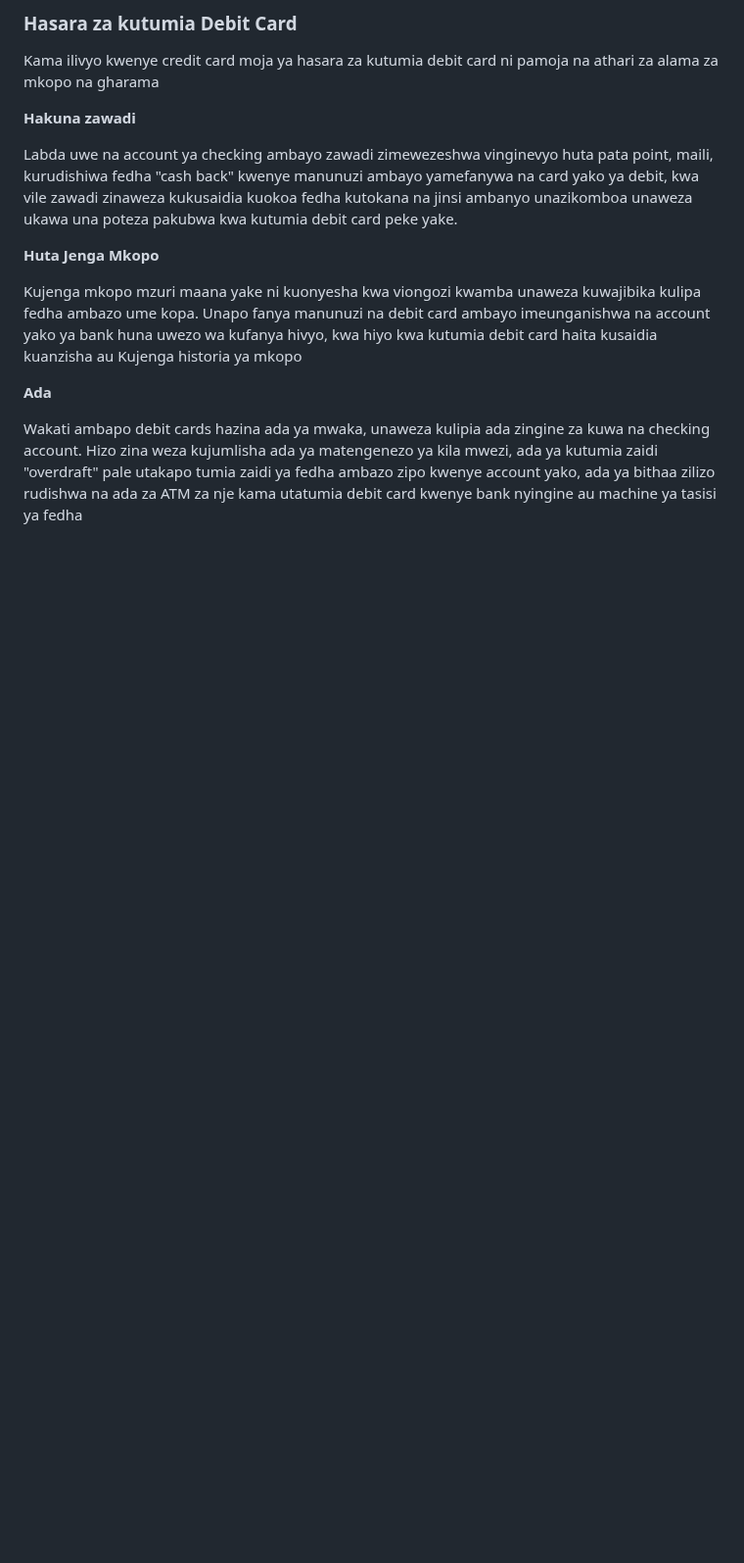
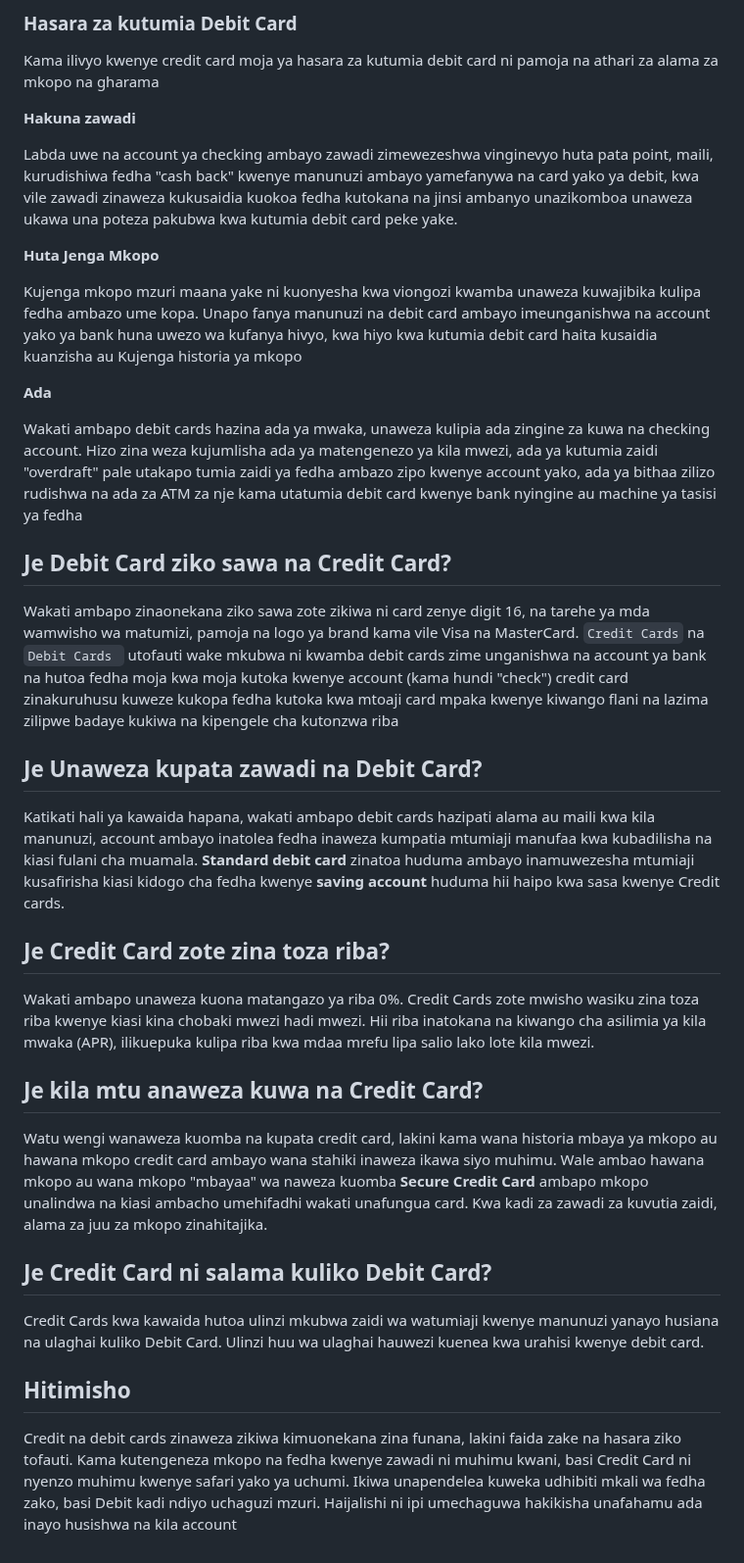
Before and after one commit to kazz54/congenial-rotary-phone, a Markdown page: views/quotes/jerry-maguire.md, the part around the change. Shown at 98% size. GitHub-like rendering; blank space fills up the shorter version.

```diff
--- a/views/quotes/jerry-maguire.md
+++ b/views/quotes/jerry-maguire.md
@@ -179,3 +179,47 @@ kwa hiyo kwa kutumia debit card haita kusaidia kuanzisha au Kujenga historia ya
 Wakati ambapo debit cards hazina ada ya mwaka, unaweza kulipia ada zingine za kuwa na checking account.
 Hizo zina weza kujumlisha ada ya matengenezo ya kila mwezi, ada ya kutumia zaidi "overdraft" pale utakapo tumia zaidi ya fedha ambazo zipo kwenye account yako,
 ada ya bithaa zilizo rudishwa na ada za ATM za nje kama utatumia debit card kwenye bank nyingine au machine ya tasisi ya fedha
+
+## Je Debit Card ziko sawa na Credit Card?
+
+Wakati ambapo zinaonekana ziko sawa zote zikiwa ni card zenye digit 16, na tarehe ya mda wamwisho wa matumizi,
+pamoja na logo ya brand kama vile Visa na MasterCard. `Credit Cards` na `Debit Cards ` utofauti wake mkubwa ni kwamba
+debit cards zime unganishwa na account ya bank na hutoa fedha moja kwa moja kutoka kwenye account (kama hundi "check")
+credit card zinakuruhusu kuweze kukopa fedha kutoka kwa mtoaji card mpaka kwenye kiwango flani na lazima zilipwe badaye kukiwa na kipengele cha kutonzwa riba
+
+## Je Unaweza kupata zawadi na Debit Card?
+
+Katikati hali ya kawaida hapana, wakati ambapo debit cards hazipati alama au maili kwa kila manunuzi,
+account ambayo inatolea fedha inaweza kumpatia mtumiaji manufaa kwa kubadilisha na kiasi fulani cha muamala.
+**Standard debit card** zinatoa huduma ambayo inamuwezesha mtumiaji kusafirisha kiasi kidogo cha fedha kwenye **saving account**
+huduma hii haipo kwa sasa kwenye Credit cards.
+
+## Je Credit Card zote zina toza riba?
+
+Wakati ambapo unaweza kuona matangazo ya riba 0%.
+Credit Cards zote mwisho wasiku zina toza riba kwenye kiasi kina chobaki mwezi hadi mwezi.
+Hii riba inatokana na kiwango cha asilimia ya kila mwaka (APR),
+ilikuepuka kulipa riba kwa mdaa mrefu lipa salio lako lote kila mwezi.
+
+## Je kila mtu anaweza kuwa na Credit Card?
+
+Watu wengi wanaweza kuomba na kupata credit card, lakini kama wana historia mbaya ya mkopo au hawana mkopo
+credit card ambayo wana stahiki inaweza ikawa siyo muhimu.
+Wale ambao hawana mkopo au wana mkopo "mbayaa" wa naweza kuomba
+**Secure Credit Card** ambapo mkopo unalindwa na kiasi ambacho umehifadhi wakati unafungua card.
+Kwa kadi za zawadi za kuvutia zaidi, alama za juu za mkopo zinahitajika.
+
+
+## Je Credit Card ni salama kuliko Debit Card?
+
+Credit Cards kwa kawaida hutoa ulinzi mkubwa zaidi wa watumiaji
+kwenye manunuzi yanayo husiana na ulaghai kuliko Debit Card.
+Ulinzi huu wa ulaghai hauwezi kuenea kwa urahisi kwenye debit card.
+
+## Hitimisho
+
+Credit na debit cards zinaweza zikiwa kimuonekana zina funana,
+lakini faida zake na hasara ziko tofauti.
+Kama kutengeneza mkopo na fedha kwenye zawadi ni muhimu kwani,
+basi Credit Card ni nyenzo muhimu kwenye safari yako ya uchumi.
+Ikiwa unapendelea kuweka udhibiti mkali wa fedha zako, basi Debit kadi ndiyo uchaguzi mzuri. Haijalishi ni ipi umechaguwa hakikisha unafahamu ada inayo husishwa na kila account
```
